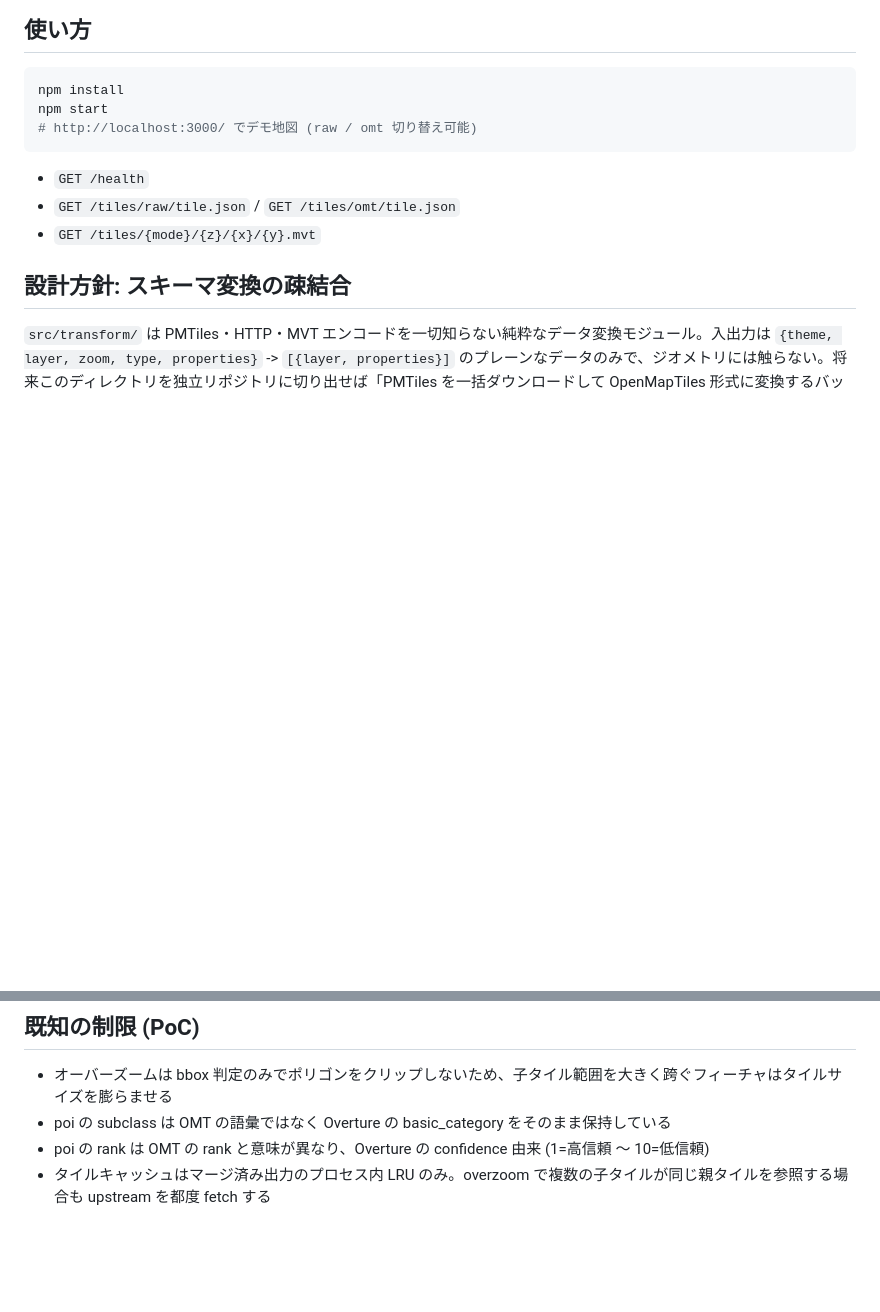
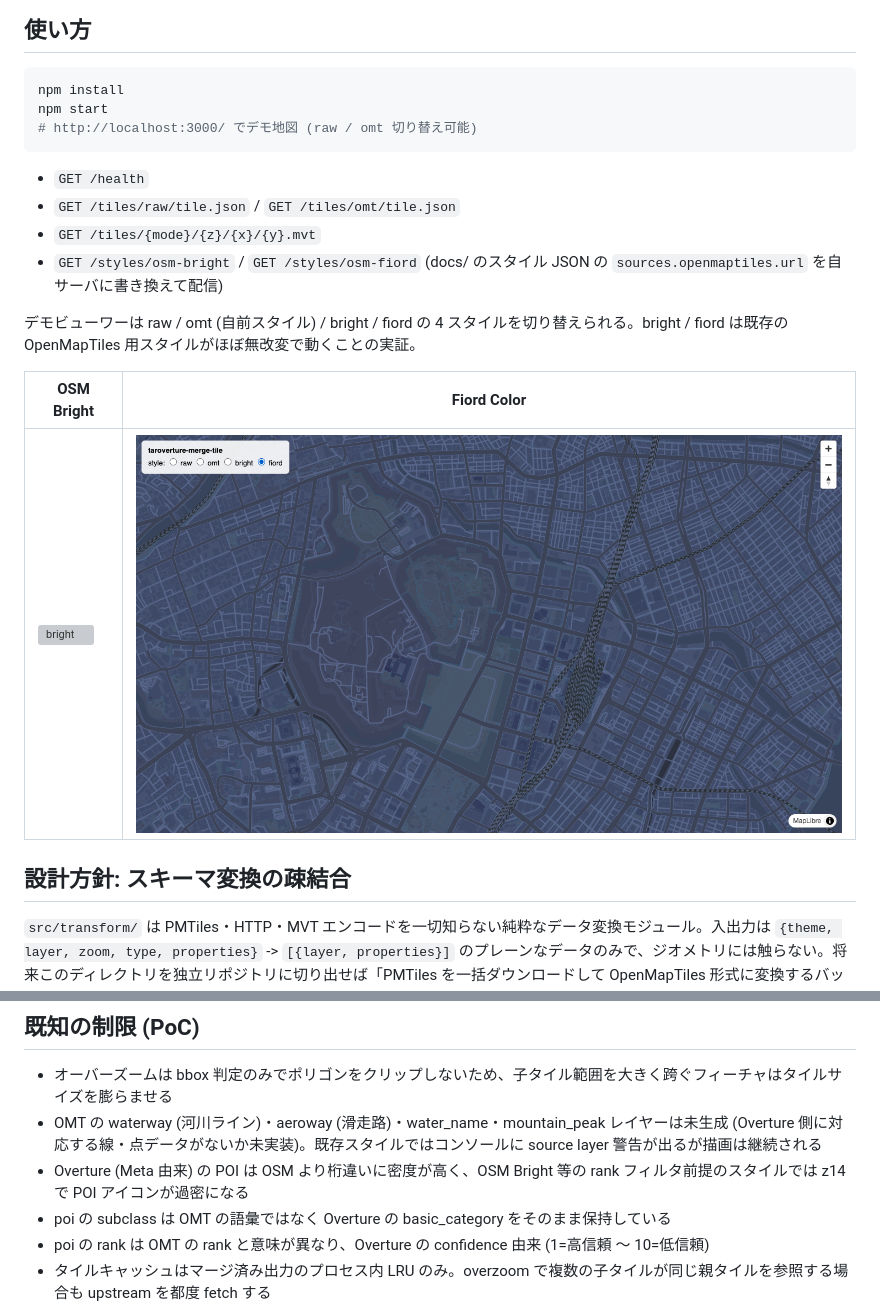
Before and after one commit to yuiseki/poc-cng-taroverture-openmaptiles, a Markdown page: README.md, 2 parts joined by grey strips. GitHub-like rendering; pictures changed too: docs/screenshot-fiord.png (added); blank space fills up the shorter version; grey boxes are pictures that could not be loaded.

```diff
--- a/README.md
+++ b/README.md
@@ -36,6 +36,13 @@ npm start
 - `GET /health`
 - `GET /tiles/raw/tile.json` / `GET /tiles/omt/tile.json`
 - `GET /tiles/{mode}/{z}/{x}/{y}.mvt`
+- `GET /styles/osm-bright` / `GET /styles/osm-fiord` (docs/ のスタイル JSON の `sources.openmaptiles.url` を自サーバに書き換えて配信)
+
+デモビューワーは raw / omt (自前スタイル) / bright / fiord の 4 スタイルを切り替えられる。bright / fiord は既存の OpenMapTiles 用スタイルがほぼ無改変で動くことの実証。
+
+| OSM Bright | Fiord Color |
+| --- | --- |
+| ![bright](docs/screenshot-bright.png) | ![fiord](docs/screenshot-fiord.png) |
 
 ## 設計方針: スキーマ変換の疎結合
 
@@ -54,6 +61,8 @@ divisions は z12 まで、base は z13 までしかタイルがないため、
 ## 既知の制限 (PoC)
 
 - オーバーズームは bbox 判定のみでポリゴンをクリップしないため、子タイル範囲を大きく跨ぐフィーチャはタイルサイズを膨らませる
+- OMT の waterway (河川ライン)・aeroway (滑走路)・water_name・mountain_peak レイヤーは未生成 (Overture 側に対応する線・点データがないか未実装)。既存スタイルではコンソールに source layer 警告が出るが描画は継続される
+- Overture (Meta 由来) の POI は OSM より桁違いに密度が高く、OSM Bright 等の rank フィルタ前提のスタイルでは z14 で POI アイコンが過密になる
 - poi の subclass は OMT の語彙ではなく Overture の basic_category をそのまま保持している
 - poi の rank は OMT の rank と意味が異なり、Overture の confidence 由来 (1=高信頼 〜 10=低信頼)
 - タイルキャッシュはマージ済み出力のプロセス内 LRU のみ。overzoom で複数の子タイルが同じ親タイルを参照する場合も upstream を都度 fetch する
```
Also changed, not shown: 6 other files.
